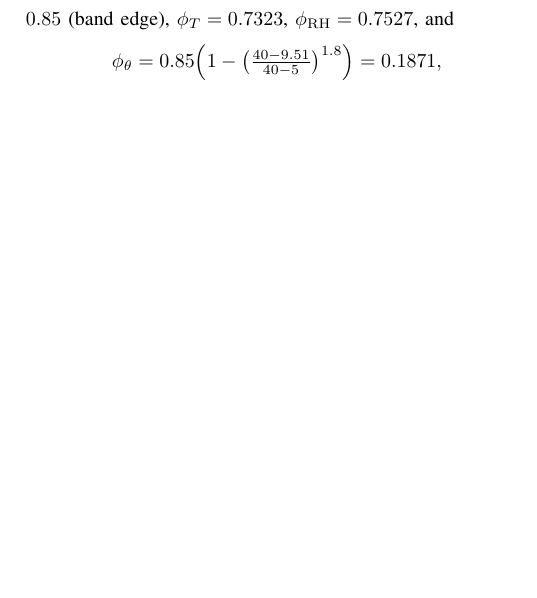
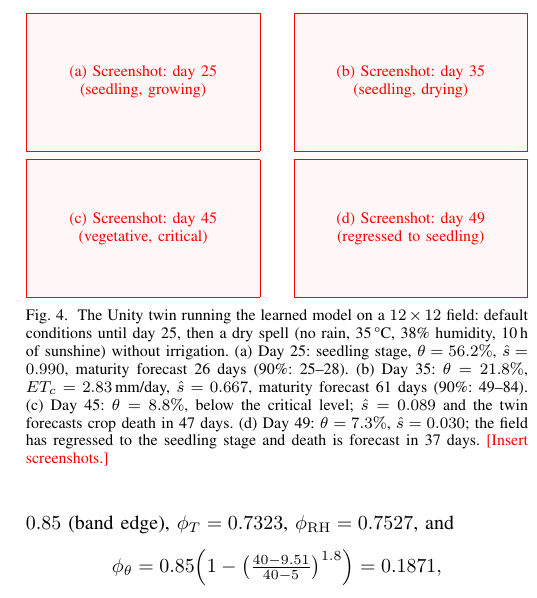
Before and after one commit to RishabhWDB/Plant-Sim-PA, a LaTeX paper (paper/main.tex): part of one column of page 6 of 9, cut at the place of the change, the shorter picture padded with empty space. Compiled offline with pdfLaTeX.

Commit message:
Paper: describe the four Unity screenshots (days 25, 35, 45, 49)
Values are read from the StatusPanel in each screenshot. The images themselves are
still placeholders.

Co-Authored-By: Claude Opus 5.5 <noreply@anthropic.com>

```diff
--- a/paper/main.tex
+++ b/paper/main.tex
@@ -583,3 +583,19 @@ $50 \times 50$ & 2{,}500 & \ph{3}  & $\approx$1{,}500 (peak) \\
 
 \begin{figure}[t]
 \centering
+\fcolorbox{red}{red!3}{\parbox[c][2.2cm][c]{0.44\columnwidth}{\centering\footnotesize\color{red}
+(a) Screenshot: day 25\\(seedling, growing)}}\hfill
+\fcolorbox{red}{red!3}{\parbox[c][2.2cm][c]{0.44\columnwidth}{\centering\footnotesize\color{red}
+(b) Screenshot: day 35\\(seedling, drying)}}\\[4pt]
+\fcolorbox{red}{red!3}{\parbox[c][2.2cm][c]{0.44\columnwidth}{\centering\footnotesize\color{red}
+(c) Screenshot: day 45\\(vegetative, critical)}}\hfill
+\fcolorbox{red}{red!3}{\parbox[c][2.2cm][c]{0.44\columnwidth}{\centering\footnotesize\color{red}
+(d) Screenshot: day 49\\(regressed to seedling)}}
+\caption{The Unity twin running the learned model on a $12 \times 12$ field: default conditions
+until day 25, then a dry spell (no rain, 35\,\textdegree C, 38\% humidity, 10\,h of sunshine)
+without irrigation. (a) Day 25: seedling stage, $\theta = 56.2\%$, $\hat s = 0.990$, maturity
+forecast 26 days (90\%: 25--28). (b) Day 35: $\theta = 21.8\%$, $ET_c = 2.83$\,mm/day,
+$\hat s = 0.667$, maturity forecast 61 days (90\%: 49--84). (c) Day 45: $\theta = 8.8\%$, below
+the critical level; $\hat s = 0.089$ and the twin forecasts crop death in 47 days. (d) Day 49:
+$\theta = 7.3\%$, $\hat s = 0.030$; the field has regressed to the seedling stage and death is
+forecast in 37 days. \ph{[Insert screenshots.]}}
```
Also changed, not shown: paper/main.tex (5 more changed lines).
